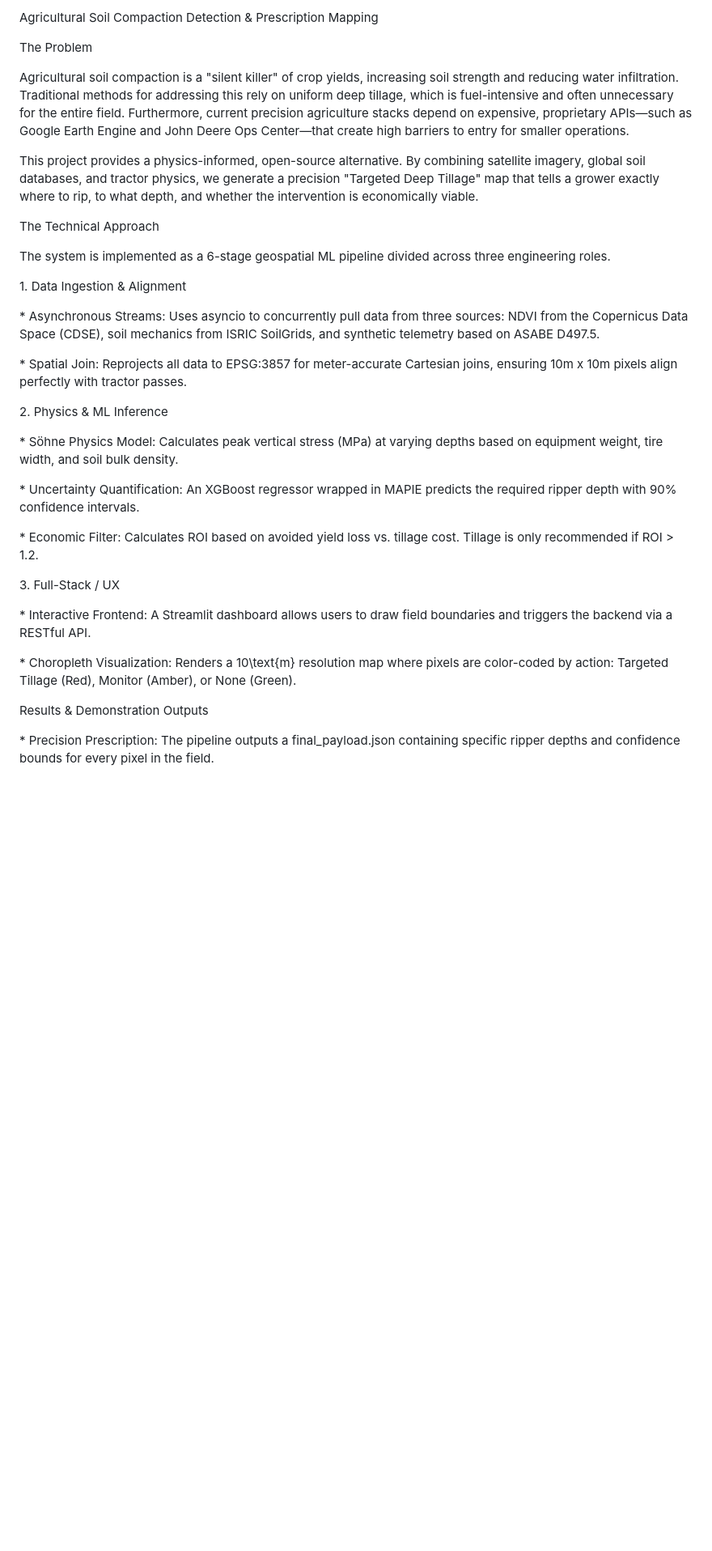
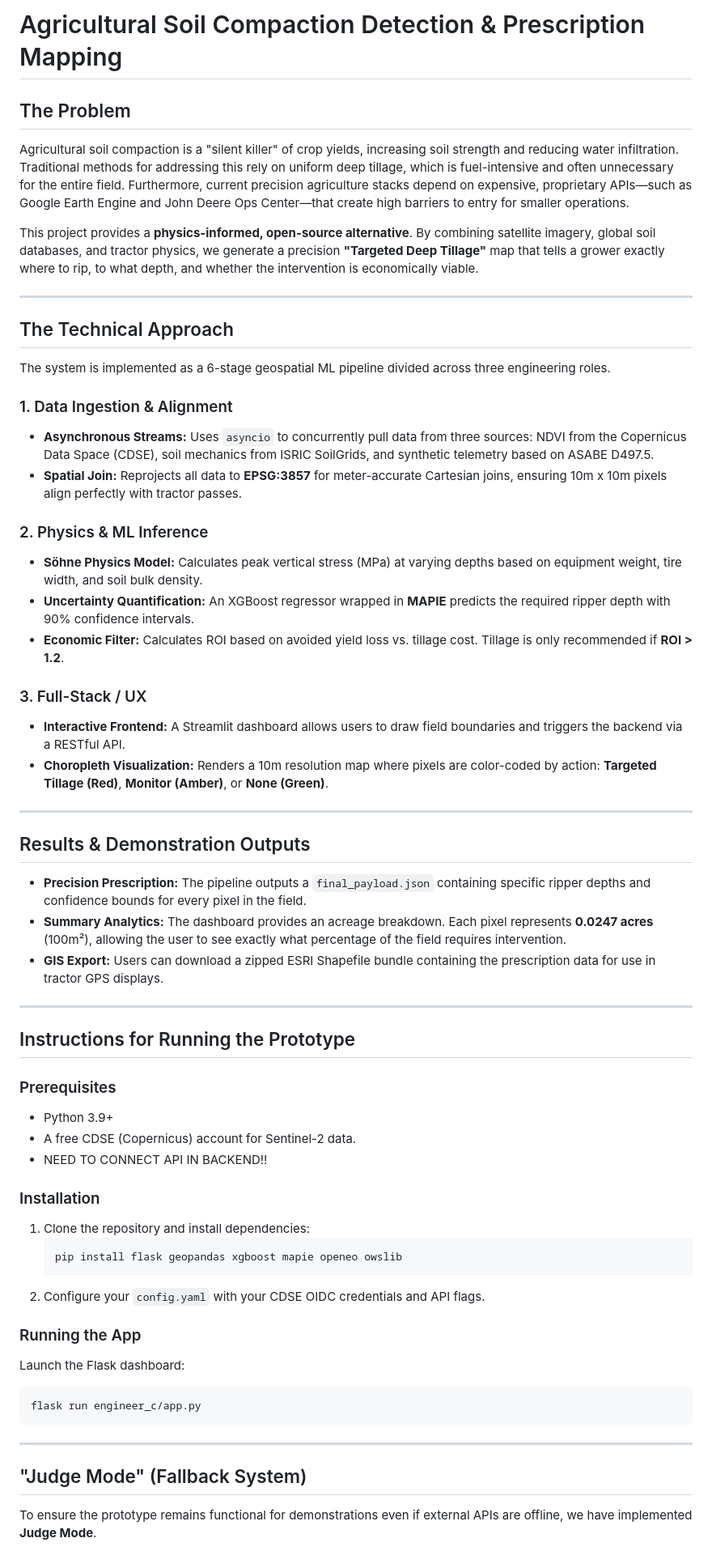
Before and after one commit to blueblankets/Agtech, a Markdown page: README.md, the part around one of its changes. Shown at 81% size. Drawn GitHub-style; blank space fills up the shorter version.

````diff
--- a/README.md
+++ b/README.md
@@ -1,36 +1,59 @@
-Agricultural Soil Compaction Detection & Prescription Mapping
+# Agricultural Soil Compaction Detection & Prescription Mapping
 
-The Problem
-
+## The Problem
 Agricultural soil compaction is a "silent killer" of crop yields, increasing soil strength and reducing water infiltration. Traditional methods for addressing this rely on uniform deep tillage, which is fuel-intensive and often unnecessary for the entire field. Furthermore, current precision agriculture stacks depend on expensive, proprietary APIs—such as Google Earth Engine and John Deere Ops Center—that create high barriers to entry for smaller operations.
 
-This project provides a physics-informed, open-source alternative. By combining satellite imagery, global soil databases, and tractor physics, we generate a precision "Targeted Deep Tillage" map that tells a grower exactly where to rip, to what depth, and whether the intervention is economically viable.
+This project provides a **physics-informed, open-source alternative**. By combining satellite imagery, global soil databases, and tractor physics, we generate a precision **"Targeted Deep Tillage"** map that tells a grower exactly where to rip, to what depth, and whether the intervention is economically viable.
 
-The Technical Approach
+---
 
+## The Technical Approach
 The system is implemented as a 6-stage geospatial ML pipeline divided across three engineering roles.
 
-1\. Data Ingestion & Alignment
+### 1. Data Ingestion & Alignment
+* **Asynchronous Streams:** Uses `asyncio` to concurrently pull data from three sources: NDVI from the Copernicus Data Space (CDSE), soil mechanics from ISRIC SoilGrids, and synthetic telemetry based on ASABE D497.5.
+* **Spatial Join:** Reprojects all data to **EPSG:3857** for meter-accurate Cartesian joins, ensuring 10m x 10m pixels align perfectly with tractor passes.
 
- \* Asynchronous Streams: Uses asyncio to concurrently pull data from three sources: NDVI from the Copernicus Data Space (CDSE), soil mechanics from ISRIC SoilGrids, and synthetic telemetry based on ASABE D497.5.
+### 2. Physics & ML Inference
+* **Söhne Physics Model:** Calculates peak vertical stress (MPa) at varying depths based on equipment weight, tire width, and soil bulk density.
+* **Uncertainty Quantification:** An XGBoost regressor wrapped in **MAPIE** predicts the required ripper depth with 90% confidence intervals.
+* **Economic Filter:** Calculates ROI based on avoided yield loss vs. tillage cost. Tillage is only recommended if **ROI > 1.2**.
 
- \* Spatial Join: Reprojects all data to EPSG:3857 for meter-accurate Cartesian joins, ensuring 10m x 10m pixels align perfectly with tractor passes.
+### 3. Full-Stack / UX
+* **Interactive Frontend:** A Streamlit dashboard allows users to draw field boundaries and triggers the backend via a RESTful API.
+* **Choropleth Visualization:** Renders a 10m resolution map where pixels are color-coded by action: **Targeted Tillage (Red)**, **Monitor (Amber)**, or **None (Green)**.
 
-2\. Physics & ML Inference
+---
 
- \* Söhne Physics Model: Calculates peak vertical stress (MPa) at varying depths based on equipment weight, tire width, and soil bulk density.
+## Results & Demonstration Outputs
+* **Precision Prescription:** The pipeline outputs a `final_payload.json` containing specific ripper depths and confidence bounds for every pixel in the field.
+* **Summary Analytics:** The dashboard provides an acreage breakdown. Each pixel represents **0.0247 acres** (100m²), allowing the user to see exactly what percentage of the field requires intervention.
+* **GIS Export:** Users can download a zipped ESRI Shapefile bundle containing the prescription data for use in tractor GPS displays.
 
- \* Uncertainty Quantification: An XGBoost regressor wrapped in MAPIE predicts the required ripper depth with 90% confidence intervals.
+---
 
- \* Economic Filter: Calculates ROI based on avoided yield loss vs. tillage cost. Tillage is only recommended if ROI > 1.2.
+## Instructions for Running the Prototype
 
-3\. Full-Stack / UX
+### Prerequisites
+* Python 3.9+
+* A free CDSE (Copernicus) account for Sentinel-2 data.
+* NEED TO CONNECT API IN BACKEND!!
 
- \* Interactive Frontend: A Streamlit dashboard allows users to draw field boundaries and triggers the backend via a RESTful API.
+### Installation
+1.  Clone the repository and install dependencies:
+    ```bash
+    pip install flask geopandas xgboost mapie openeo owslib
+    ```
+2.  Configure your `config.yaml` with your CDSE OIDC credentials and API flags.
 
- \* Choropleth Visualization: Renders a 10\\text{m} resolution map where pixels are color-coded by action: Targeted Tillage (Red), Monitor (Amber), or None (Green).
+### Running the App
+Launch the Flask dashboard:
+```bash
+flask run engineer_c/app.py
+```
 
-Results & Demonstration Outputs
+---
 
- \* Precision Prescription: The pipeline outputs a final\_payload.json containing specific ripper depths and confidence bounds for every pixel in the field.
+## "Judge Mode" (Fallback System)
+To ensure the prototype remains functional for demonstrations even if external APIs are offline, we have implemented **Judge Mode**.
 
````
Also changed, not shown: other parts of README.md (+4 -35 lines).
